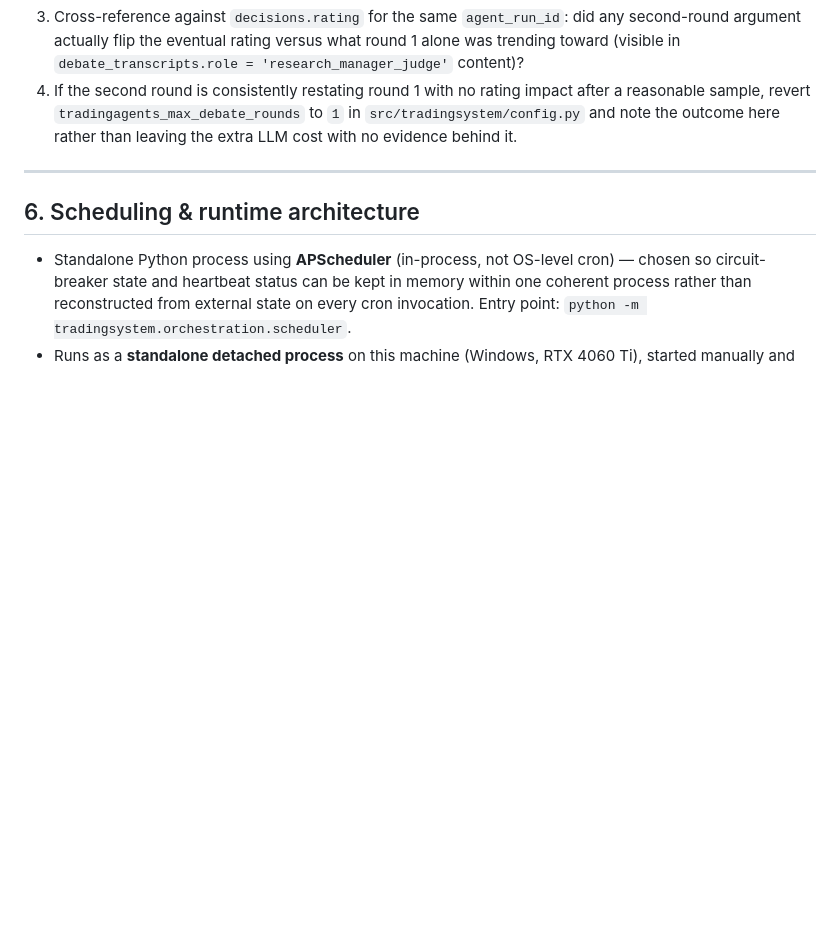
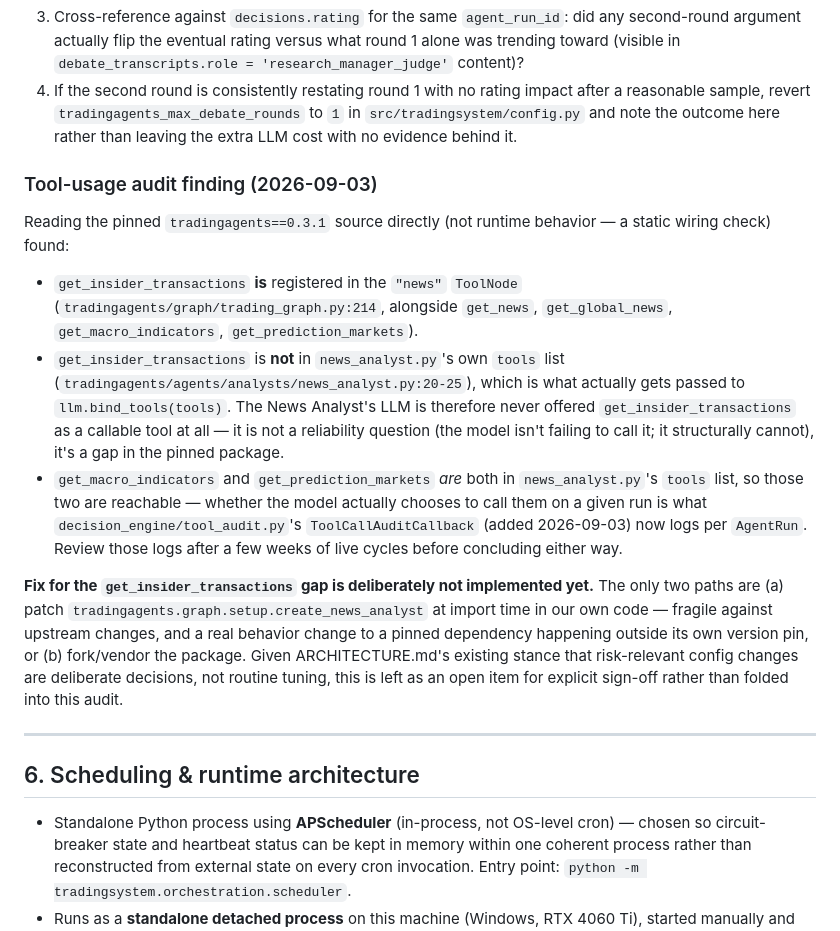
Before and after one commit to harrycarr205/Bot-Trading, a Markdown page: ARCHITECTURE.md, the part around the change. GitHub-like rendering; blank space fills up the shorter version.

Commit message:
docs: record the get_insider_transactions wiring-gap finding
Reading the pinned tradingagents==0.3.1 source found get_insider_transactions
registered in the "news" ToolNode but absent from news_analyst.py's own
tools list passed to llm.bind_tools() — the News Analyst's LLM is never
offered it as a callable tool at all. This is a structural gap in the
pinned package, not a reliability question. Fix requires patching
tradingagents.graph.setup.create_news_analyst or forking the package;
deliberately deferred as an open item for explicit sign-off rather than
folded into this audit.

Part of docs/superpowers/plans/2026-09-03-tool-usage-audit.md (Alpha
Backlog idea #04), Task 3 of 3 — plan complete.

Co-Authored-By: Claude Sonnet 5 <noreply@anthropic.com>

```diff
--- a/ARCHITECTURE.md
+++ b/ARCHITECTURE.md
@@ -185,6 +185,36 @@ cycles:
    to `1` in `src/tradingsystem/config.py` and note the outcome here rather
    than leaving the extra LLM cost with no evidence behind it.
 
+### Tool-usage audit finding (2026-09-03)
+
+Reading the pinned `tradingagents==0.3.1` source directly (not runtime
+behavior — a static wiring check) found:
+
+- `get_insider_transactions` **is** registered in the `"news"` `ToolNode`
+  (`tradingagents/graph/trading_graph.py:214`, alongside `get_news`,
+  `get_global_news`, `get_macro_indicators`, `get_prediction_markets`).
+- `get_insider_transactions` is **not** in `news_analyst.py`'s own `tools`
+  list (`tradingagents/agents/analysts/news_analyst.py:20-25`), which is
+  what actually gets passed to `llm.bind_tools(tools)`. The News Analyst's
+  LLM is therefore never offered `get_insider_transactions` as a callable
+  tool at all — it is not a reliability question (the model isn't failing
+  to call it; it structurally cannot), it's a gap in the pinned package.
+- `get_macro_indicators` and `get_prediction_markets` *are* both in
+  `news_analyst.py`'s `tools` list, so those two are reachable — whether the
+  model actually chooses to call them on a given run is what
+  `decision_engine/tool_audit.py`'s `ToolCallAuditCallback` (added
+  2026-09-03) now logs per `AgentRun`. Review those logs after a few weeks
+  of live cycles before concluding either way.
+
+**Fix for the `get_insider_transactions` gap is deliberately not implemented
+yet.** The only two paths are (a) patch
+`tradingagents.graph.setup.create_news_analyst` at import time in our own
+code — fragile against upstream changes, and a real behavior change to a
+pinned dependency happening outside its own version pin, or (b) fork/vendor
+the package. Given ARCHITECTURE.md's existing stance that risk-relevant
+config changes are deliberate decisions, not routine tuning, this is left as
+an open item for explicit sign-off rather than folded into this audit.
+
 ---
 
 ## 6. Scheduling & runtime architecture
```
